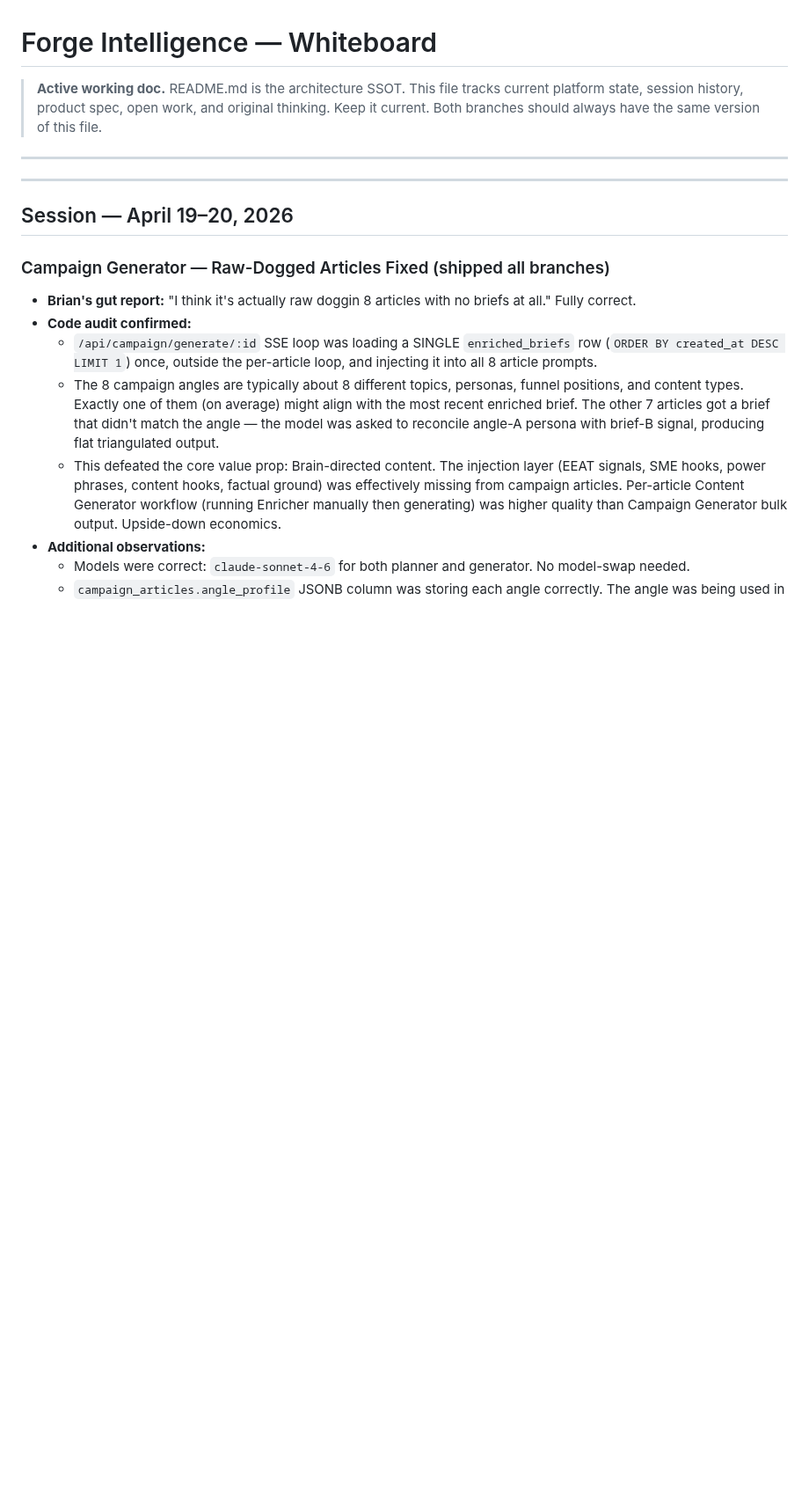
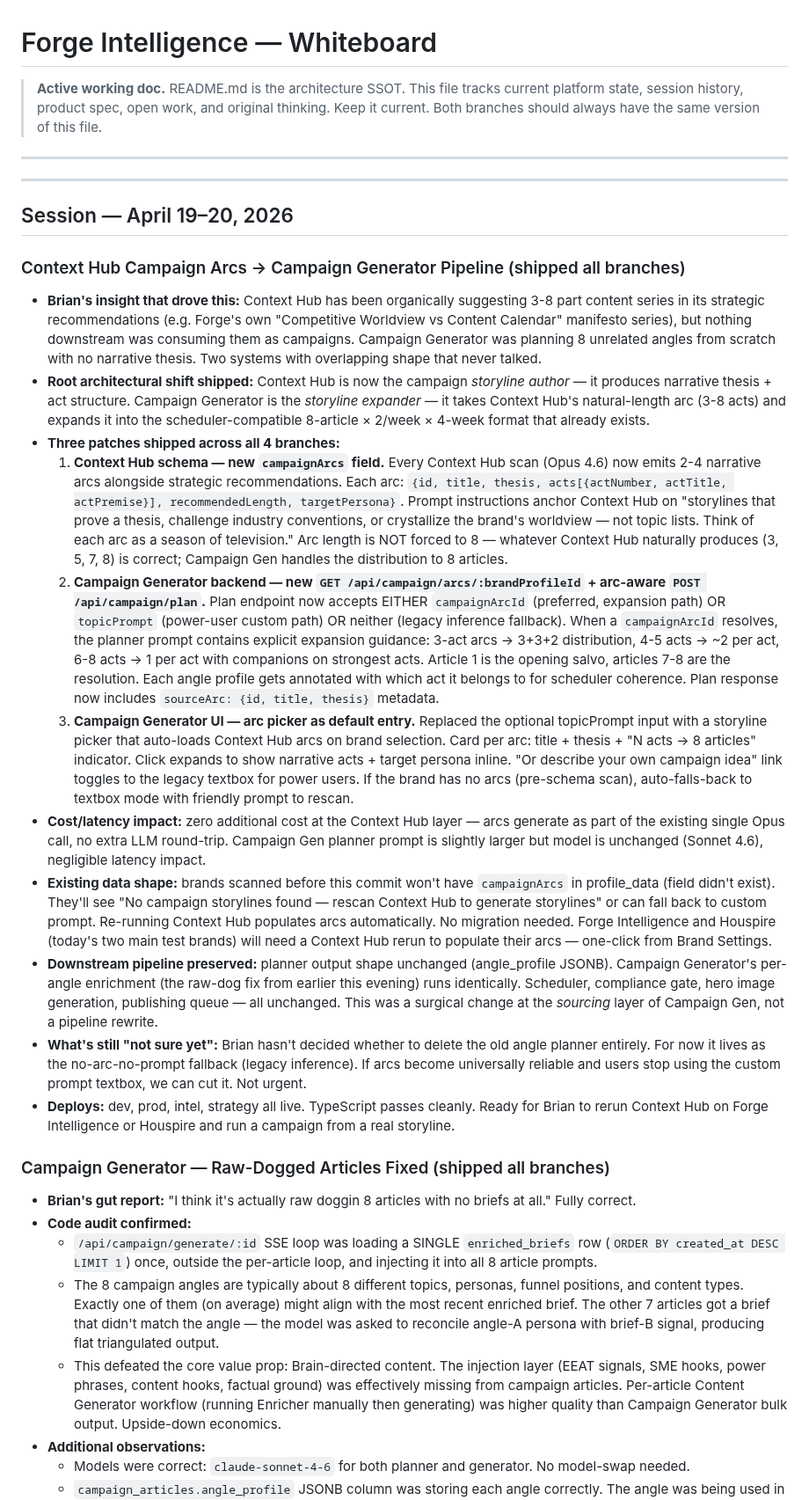
Before and after one commit to Sandbox-Group-LLC/Forge-Intelligence, a Markdown page: WHITEBOARD.md, the part around the change. Shown at 88% size. Drawn GitHub-style; blank space fills up the shorter version.

Commit message:
docs: log Context Hub campaign arcs → Campaign Generator pipeline (storyline-driven campaigns)

```diff
--- a/WHITEBOARD.md
+++ b/WHITEBOARD.md
@@ -9,6 +9,20 @@
 ---
 
 ## Session — April 19–20, 2026
+
+### Context Hub Campaign Arcs → Campaign Generator Pipeline (shipped all branches)
+- **Brian's insight that drove this:** Context Hub has been organically suggesting 3-8 part content series in its strategic recommendations (e.g. Forge's own "Competitive Worldview vs Content Calendar" manifesto series), but nothing downstream was consuming them as campaigns. Campaign Generator was planning 8 unrelated angles from scratch with no narrative thesis. Two systems with overlapping shape that never talked.
+- **Root architectural shift shipped:** Context Hub is now the campaign *storyline author* — it produces narrative thesis + act structure. Campaign Generator is the *storyline expander* — it takes Context Hub's natural-length arc (3-8 acts) and expands it into the scheduler-compatible 8-article × 2/week × 4-week format that already exists.
+- **Three patches shipped across all 4 branches:**
+  1. **Context Hub schema — new `campaignArcs` field.** Every Context Hub scan (Opus 4.6) now emits 2-4 narrative arcs alongside strategic recommendations. Each arc: `{id, title, thesis, acts[{actNumber, actTitle, actPremise}], recommendedLength, targetPersona}`. Prompt instructions anchor Context Hub on "storylines that prove a thesis, challenge industry conventions, or crystallize the brand's worldview — not topic lists. Think of each arc as a season of television." Arc length is NOT forced to 8 — whatever Context Hub naturally produces (3, 5, 7, 8) is correct; Campaign Gen handles the distribution to 8 articles.
+  2. **Campaign Generator backend — new `GET /api/campaign/arcs/:brandProfileId` + arc-aware `POST /api/campaign/plan`.** Plan endpoint now accepts EITHER `campaignArcId` (preferred, expansion path) OR `topicPrompt` (power-user custom path) OR neither (legacy inference fallback). When a `campaignArcId` resolves, the planner prompt contains explicit expansion guidance: 3-act arcs → 3+3+2 distribution, 4-5 acts → ~2 per act, 6-8 acts → 1 per act with companions on strongest acts. Article 1 is the opening salvo, articles 7-8 are the resolution. Each angle profile gets annotated with which act it belongs to for scheduler coherence. Plan response now includes `sourceArc: {id, title, thesis}` metadata.
+  3. **Campaign Generator UI — arc picker as default entry.** Replaced the optional topicPrompt input with a storyline picker that auto-loads Context Hub arcs on brand selection. Card per arc: title + thesis + "N acts → 8 articles" indicator. Click expands to show narrative acts + target persona inline. "Or describe your own campaign idea" link toggles to the legacy textbox for power users. If the brand has no arcs (pre-schema scan), auto-falls-back to textbox mode with friendly prompt to rescan.
+- **Cost/latency impact:** zero additional cost at the Context Hub layer — arcs generate as part of the existing single Opus call, no extra LLM round-trip. Campaign Gen planner prompt is slightly larger but model is unchanged (Sonnet 4.6), negligible latency impact.
+- **Existing data shape:** brands scanned before this commit won't have `campaignArcs` in profile_data (field didn't exist). They'll see "No campaign storylines found — rescan Context Hub to generate storylines" or can fall back to custom prompt. Re-running Context Hub populates arcs automatically. No migration needed. Forge Intelligence and Houspire (today's two main test brands) will need a Context Hub rerun to populate their arcs — one-click from Brand Settings.
+- **Downstream pipeline preserved:** planner output shape unchanged (angle_profile JSONB). Campaign Generator's per-angle enrichment (the raw-dog fix from earlier this evening) runs identically. Scheduler, compliance gate, hero image generation, publishing queue — all unchanged. This was a surgical change at the *sourcing* layer of Campaign Gen, not a pipeline rewrite.
+- **What's still "not sure yet":** Brian hasn't decided whether to delete the old angle planner entirely. For now it lives as the no-arc-no-prompt fallback (legacy inference). If arcs become universally reliable and users stop using the custom prompt textbox, we can cut it. Not urgent.
+- **Deploys:** dev, prod, intel, strategy all live. TypeScript passes cleanly. Ready for Brian to rerun Context Hub on Forge Intelligence or Houspire and run a campaign from a real storyline.
+
 
 ### Campaign Generator — Raw-Dogged Articles Fixed (shipped all branches)
 - **Brian's gut report:** "I think it's actually raw doggin 8 articles with no briefs at all." Fully correct.
```
